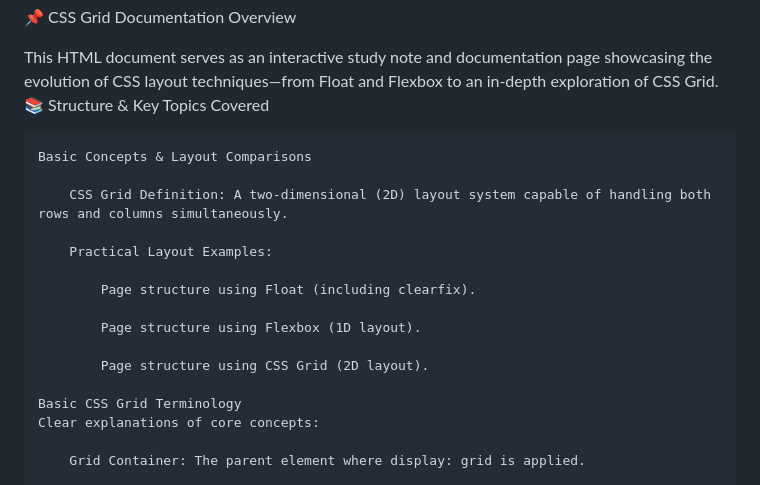
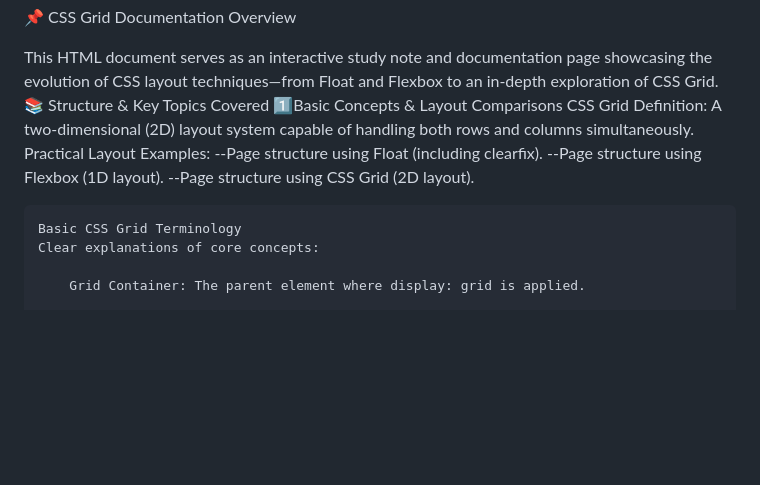
Before and after one commit to shahansyah/Css-Grid-Tutorial, a Markdown page: README.md, the part around the change. Rendered like a GitHub page; blank space fills up the shorter version.

```diff
--- a/README.md
+++ b/README.md
@@ -31,18 +31,12 @@ This project demonstrates how to use Grid in CSS, as outlined in this documentat
 
 This HTML document serves as an interactive study note and documentation page showcasing the evolution of CSS layout techniques—from Float and Flexbox to an in-depth exploration of CSS Grid.
 📚 Structure & Key Topics Covered
-
-    Basic Concepts & Layout Comparisons
-
-        CSS Grid Definition: A two-dimensional (2D) layout system capable of handling both rows and columns simultaneously.
-
-        Practical Layout Examples:
-
-            Page structure using Float (including clearfix).
-
-            Page structure using Flexbox (1D layout).
-
-            Page structure using CSS Grid (2D layout).
+1️⃣️Basic Concepts & Layout Comparisons
+  CSS Grid Definition: A two-dimensional (2D) layout system capable of handling both rows and columns simultaneously.
+  Practical Layout Examples:
+ --Page structure using Float (including clearfix).
+ --Page structure using Flexbox (1D layout).
+ --Page structure using CSS Grid (2D layout).
 
     Basic CSS Grid Terminology
     Clear explanations of core concepts:
```
